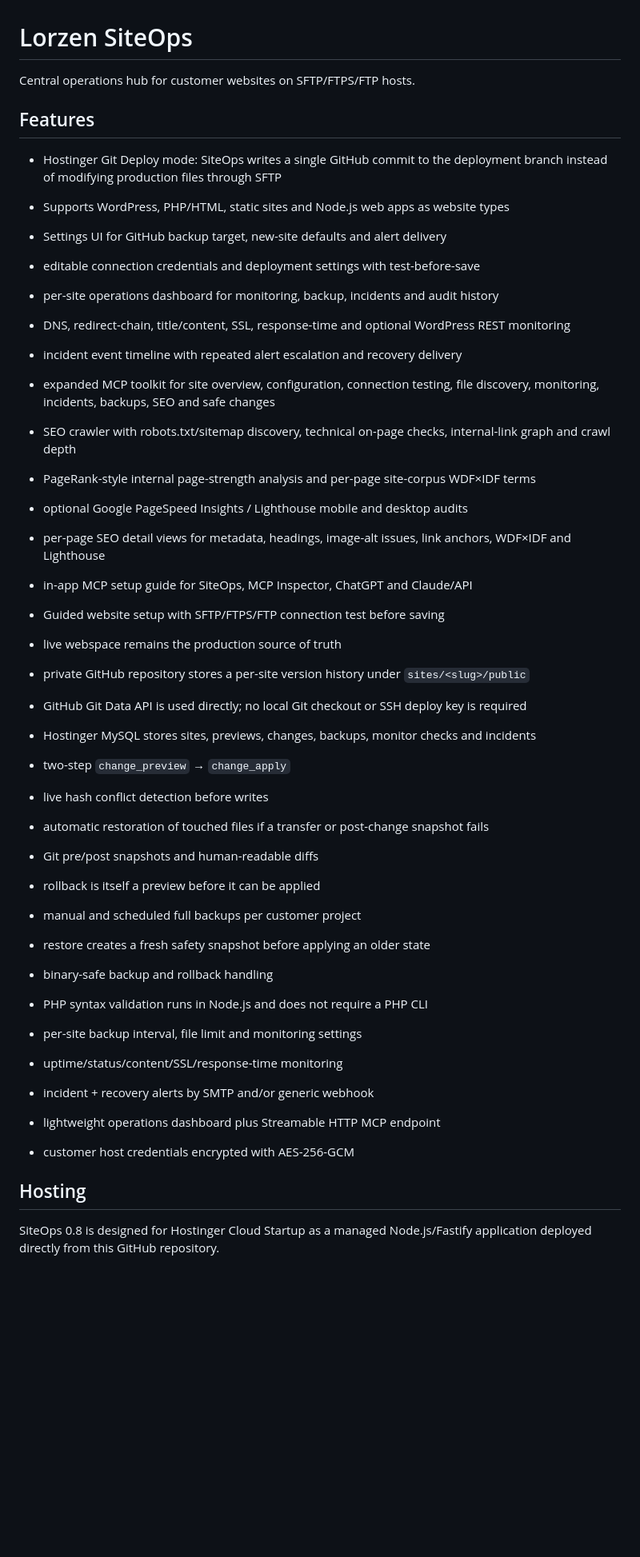
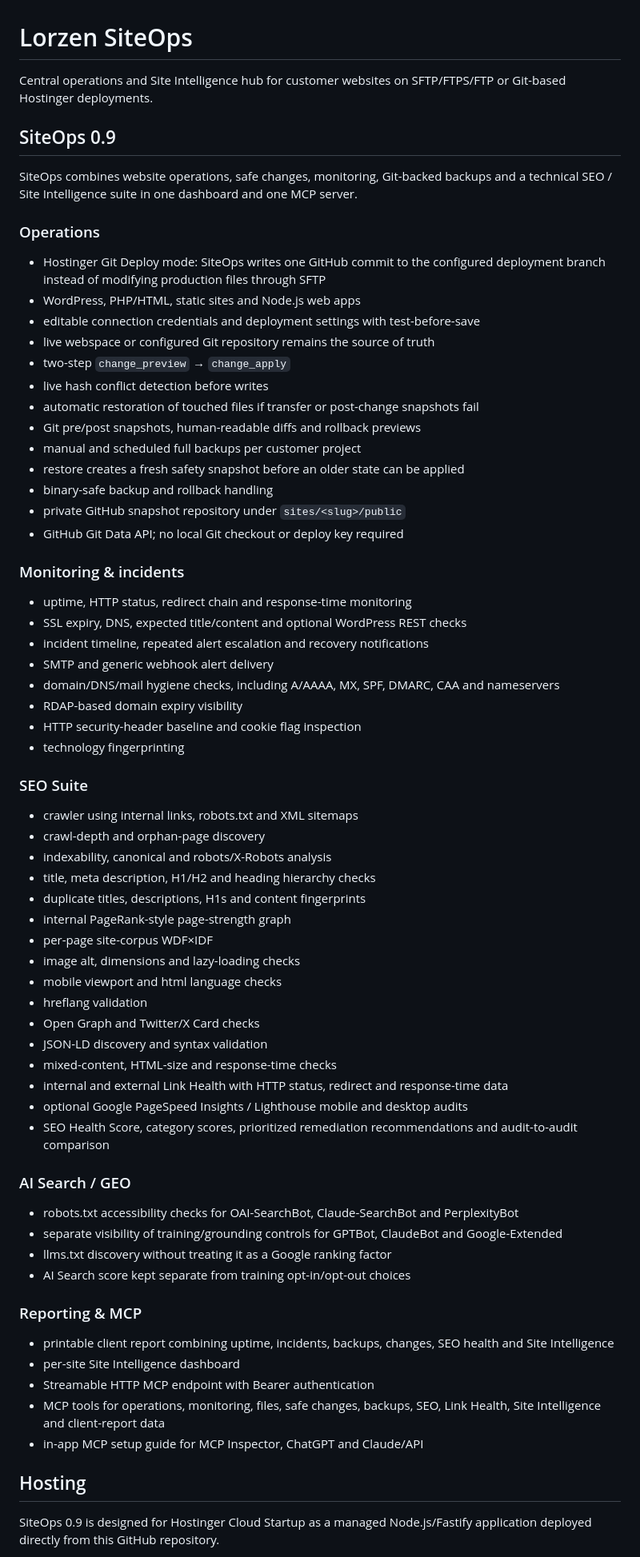
Before and after one commit to derlorzen/siteOps, a Markdown page: README.md, the part around one of its changes. Shown at 80% size. Drawn GitHub-style; blank space fills up the shorter version.

Commit message:
Document SiteOps 0.9 Site Intelligence suite

```diff
--- a/README.md
+++ b/README.md
@@ -1,45 +1,73 @@
 # Lorzen SiteOps
 
-Central operations hub for customer websites on SFTP/FTPS/FTP hosts.
+Central operations and Site Intelligence hub for customer websites on SFTP/FTPS/FTP or Git-based Hostinger deployments.
 
-## Features
+## SiteOps 0.9
 
-- Hostinger Git Deploy mode: SiteOps writes a single GitHub commit to the deployment branch instead of modifying production files through SFTP
-- Supports WordPress, PHP/HTML, static sites and Node.js web apps as website types
+SiteOps combines website operations, safe changes, monitoring, Git-backed backups and a technical SEO / Site Intelligence suite in one dashboard and one MCP server.
 
-- Settings UI for GitHub backup target, new-site defaults and alert delivery
+### Operations
+
+- Hostinger Git Deploy mode: SiteOps writes one GitHub commit to the configured deployment branch instead of modifying production files through SFTP
+- WordPress, PHP/HTML, static sites and Node.js web apps
 - editable connection credentials and deployment settings with test-before-save
-- per-site operations dashboard for monitoring, backup, incidents and audit history
-- DNS, redirect-chain, title/content, SSL, response-time and optional WordPress REST monitoring
-- incident event timeline with repeated alert escalation and recovery delivery
-- expanded MCP toolkit for site overview, configuration, connection testing, file discovery, monitoring, incidents, backups, SEO and safe changes
-- SEO crawler with robots.txt/sitemap discovery, technical on-page checks, internal-link graph and crawl depth
-- PageRank-style internal page-strength analysis and per-page site-corpus WDF×IDF terms
-- optional Google PageSpeed Insights / Lighthouse mobile and desktop audits
-- per-page SEO detail views for metadata, headings, image-alt issues, link anchors, WDF×IDF and Lighthouse
-- in-app MCP setup guide for SiteOps, MCP Inspector, ChatGPT and Claude/API
-- Guided website setup with SFTP/FTPS/FTP connection test before saving
-
-- live webspace remains the production source of truth
-- private GitHub repository stores a per-site version history under `sites/<slug>/public`
-- GitHub Git Data API is used directly; no local Git checkout or SSH deploy key is required
-- Hostinger MySQL stores sites, previews, changes, backups, monitor checks and incidents
+- live webspace or configured Git repository remains the source of truth
 - two-step `change_preview` → `change_apply`
 - live hash conflict detection before writes
-- automatic restoration of touched files if a transfer or post-change snapshot fails
-- Git pre/post snapshots and human-readable diffs
-- rollback is itself a preview before it can be applied
+- automatic restoration of touched files if transfer or post-change snapshots fail
+- Git pre/post snapshots, human-readable diffs and rollback previews
 - manual and scheduled full backups per customer project
-- restore creates a fresh safety snapshot before applying an older state
+- restore creates a fresh safety snapshot before an older state can be applied
 - binary-safe backup and rollback handling
-- PHP syntax validation runs in Node.js and does not require a PHP CLI
-- per-site backup interval, file limit and monitoring settings
-- uptime/status/content/SSL/response-time monitoring
-- incident + recovery alerts by SMTP and/or generic webhook
-- lightweight operations dashboard plus Streamable HTTP MCP endpoint
-- customer host credentials encrypted with AES-256-GCM
+- private GitHub snapshot repository under `sites/<slug>/public`
+- GitHub Git Data API; no local Git checkout or deploy key required
+
+### Monitoring & incidents
+
+- uptime, HTTP status, redirect chain and response-time monitoring
+- SSL expiry, DNS, expected title/content and optional WordPress REST checks
+- incident timeline, repeated alert escalation and recovery notifications
+- SMTP and generic webhook alert delivery
+- domain/DNS/mail hygiene checks, including A/AAAA, MX, SPF, DMARC, CAA and nameservers
+- RDAP-based domain expiry visibility
+- HTTP security-header baseline and cookie flag inspection
+- technology fingerprinting
+
+### SEO Suite
+
+- crawler using internal links, robots.txt and XML sitemaps
+- crawl-depth and orphan-page discovery
+- indexability, canonical and robots/X-Robots analysis
+- title, meta description, H1/H2 and heading hierarchy checks
+- duplicate titles, descriptions, H1s and content fingerprints
+- internal PageRank-style page-strength graph
+- per-page site-corpus WDF×IDF
+- image alt, dimensions and lazy-loading checks
+- mobile viewport and html language checks
+- hreflang validation
+- Open Graph and Twitter/X Card checks
+- JSON-LD discovery and syntax validation
+- mixed-content, HTML-size and response-time checks
+- internal and external Link Health with HTTP status, redirect and response-time data
+- optional Google PageSpeed Insights / Lighthouse mobile and desktop audits
+- SEO Health Score, category scores, prioritized remediation recommendations and audit-to-audit comparison
+
+### AI Search / GEO
+
+- robots.txt accessibility checks for OAI-SearchBot, Claude-SearchBot and PerplexityBot
+- separate visibility of training/grounding controls for GPTBot, ClaudeBot and Google-Extended
+- llms.txt discovery without treating it as a Google ranking factor
+- AI Search score kept separate from training opt-in/opt-out choices
+
+### Reporting & MCP
+
+- printable client report combining uptime, incidents, backups, changes, SEO health and Site Intelligence
+- per-site Site Intelligence dashboard
+- Streamable HTTP MCP endpoint with Bearer authentication
+- MCP tools for operations, monitoring, files, safe changes, backups, SEO, Link Health, Site Intelligence and client-report data
+- in-app MCP setup guide for MCP Inspector, ChatGPT and Claude/API
 
 ## Hosting
 
-SiteOps 0.8 is designed for Hostinger Cloud Startup as a managed Node.js/Fastify application deployed directly from this GitHub repository.
+SiteOps 0.9 is designed for Hostinger Cloud Startup as a managed Node.js/Fastify application deployed directly from this GitHub repository.
 
```
Also changed, not shown: other parts of README.md (+2 -2 lines).
